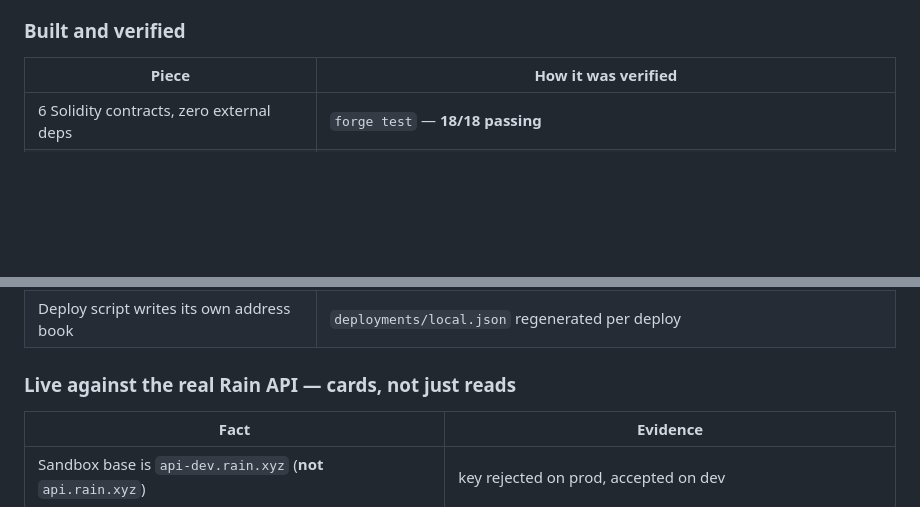
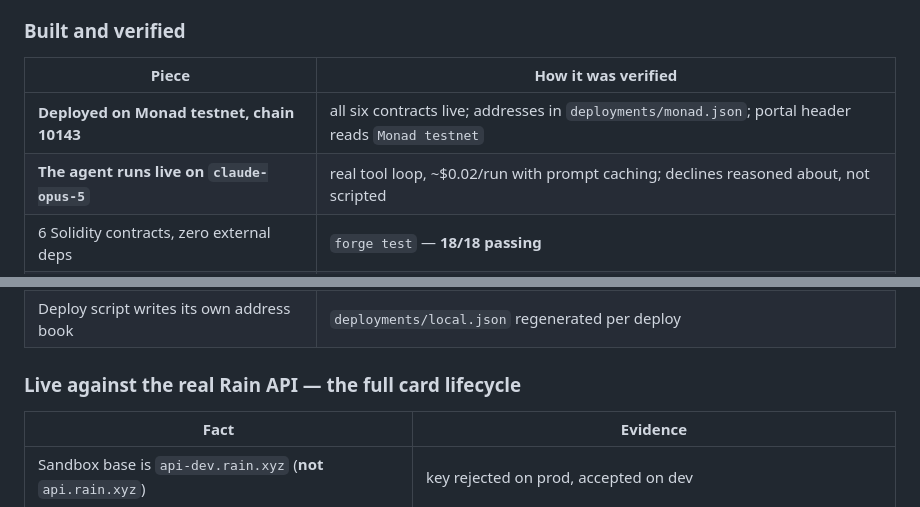
Before and after one commit to ShrutiBora001/rainfall, a Markdown page: PITCH.md, 2 parts joined by grey strips. Drawn GitHub-style; blank space fills up the shorter version.

```diff
--- a/PITCH.md
+++ b/PITCH.md
@@ -114,6 +114,8 @@ Read this before you demo. Every "built" row was run and observed; every
 
 | Piece | How it was verified |
 |---|---|
+| **Deployed on Monad testnet, chain 10143** | all six contracts live; addresses in `deployments/monad.json`; portal header reads `Monad testnet` |
+| **The agent runs live on `claude-opus-5`** | real tool loop, ~$0.02/run with prompt caching; declines reasoned about, not scripted |
 | 6 Solidity contracts, zero external deps | `forge test` — **18/18 passing** |
 | Ladder 100→50→0%, limits $500/$750/$1,500 | tests + live on the portal |
 | **Seasoning gate** (anti-gaming) | live: instant payoff → `onTime=4, seasoned=1`, tier unchanged |
@@ -129,7 +131,7 @@ Read this before you demo. Every "built" row was run and observed; every
 | Storefront + checkout + agent portal | run end to end repeatedly |
 | Deploy script writes its own address book | `deployments/local.json` regenerated per deploy |
 
-### Live against the real Rain API — cards, not just reads
+### Live against the real Rain API — the full card lifecycle
 
 | Fact | Evidence |
 |---|---|
```
Also changed, not shown: other parts of PITCH.md (+17 -14 lines).
